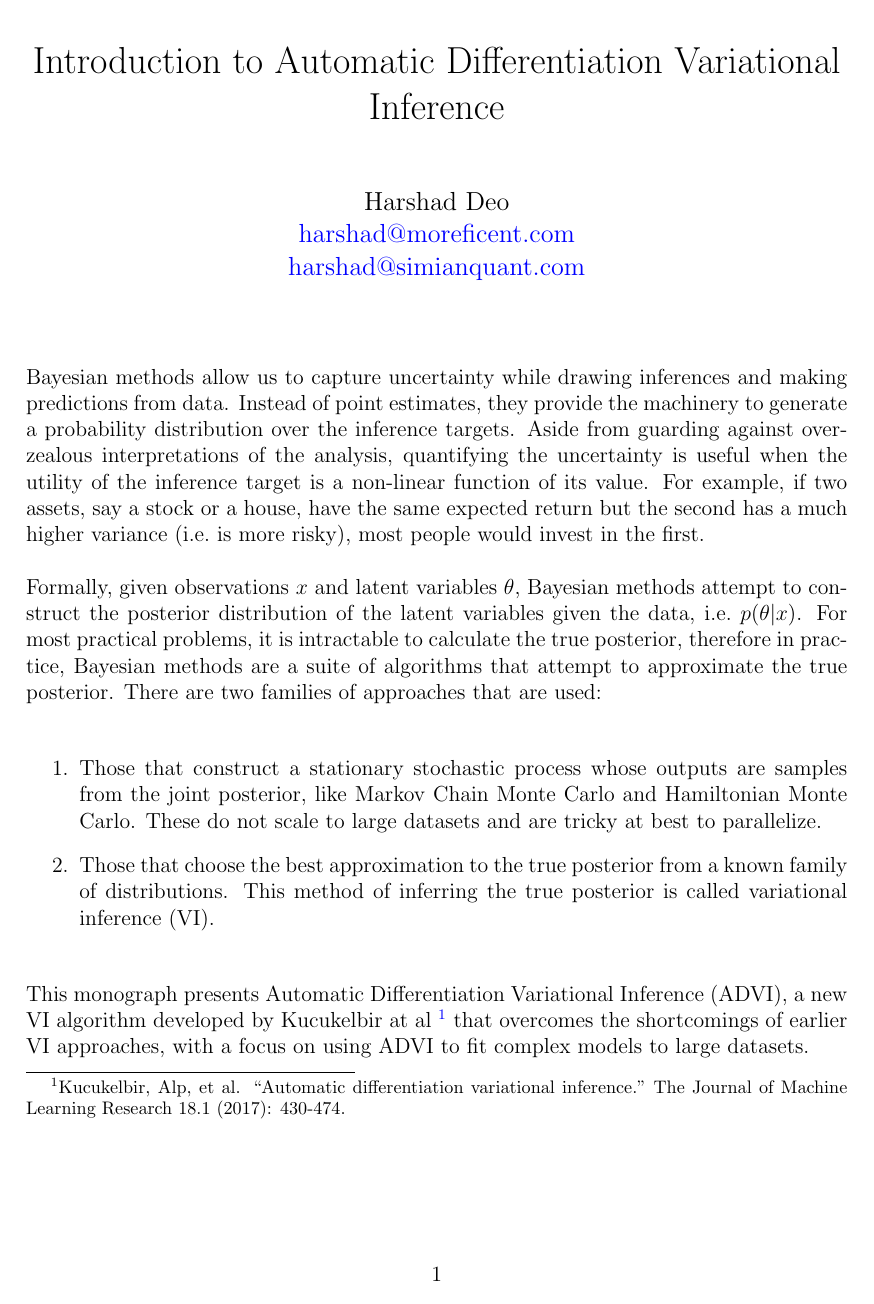
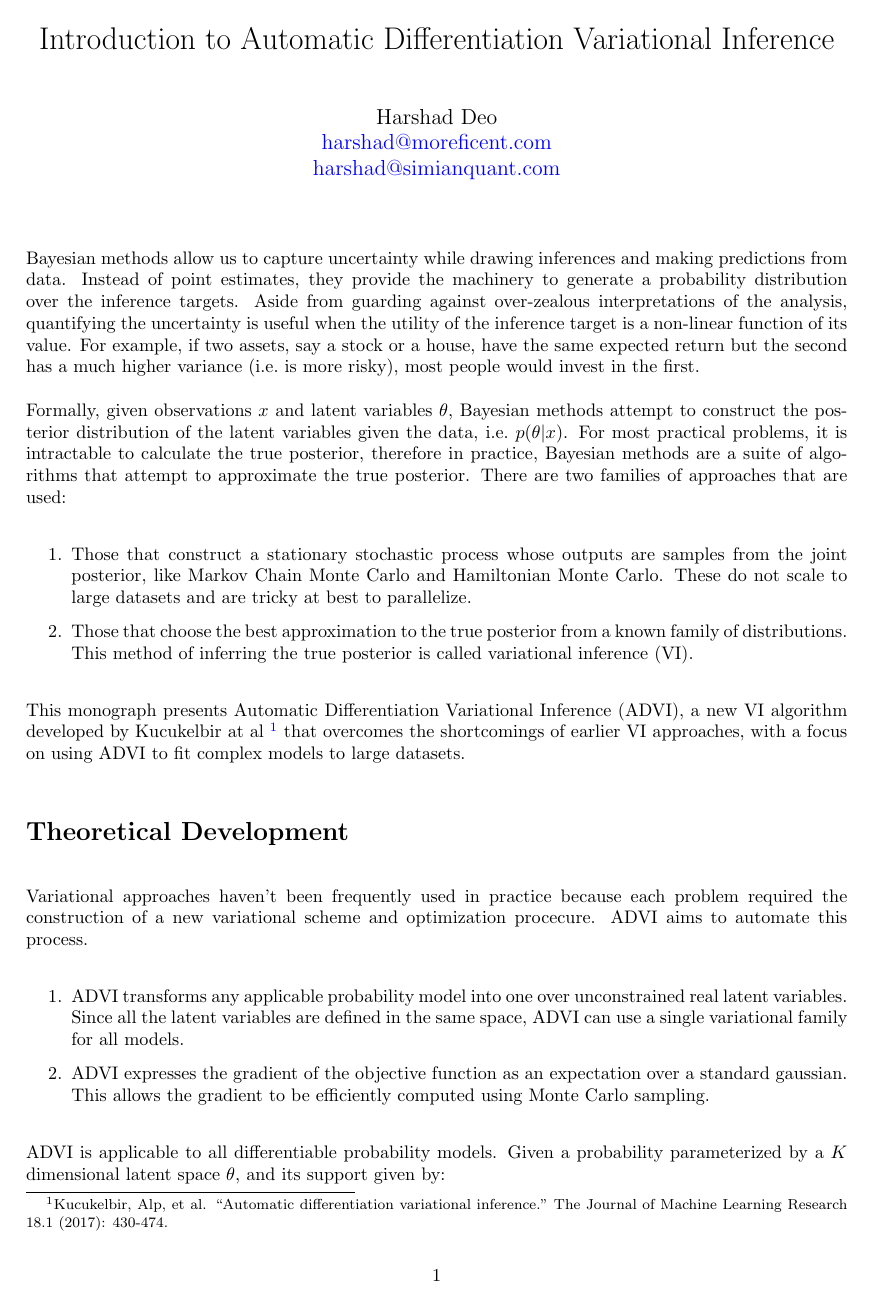
Before and after one commit to harshad-deo/TorchVI, a LaTeX document (theory/introduction.tex): page 1 of 3 before the commit and page 1 of 2 after it. Compiled offline with pdfLaTeX.

Commit message:
switch to 10pt in intro

```diff
--- a/theory/introduction.tex
+++ b/theory/introduction.tex
@@ -1,4 +1,4 @@
-\documentclass[12pt]{article}
+\documentclass[10pt]{article}
 \usepackage[a4paper, margin=1in]{geometry}
 \usepackage{hyperref}
 \usepackage{setspace}
```
